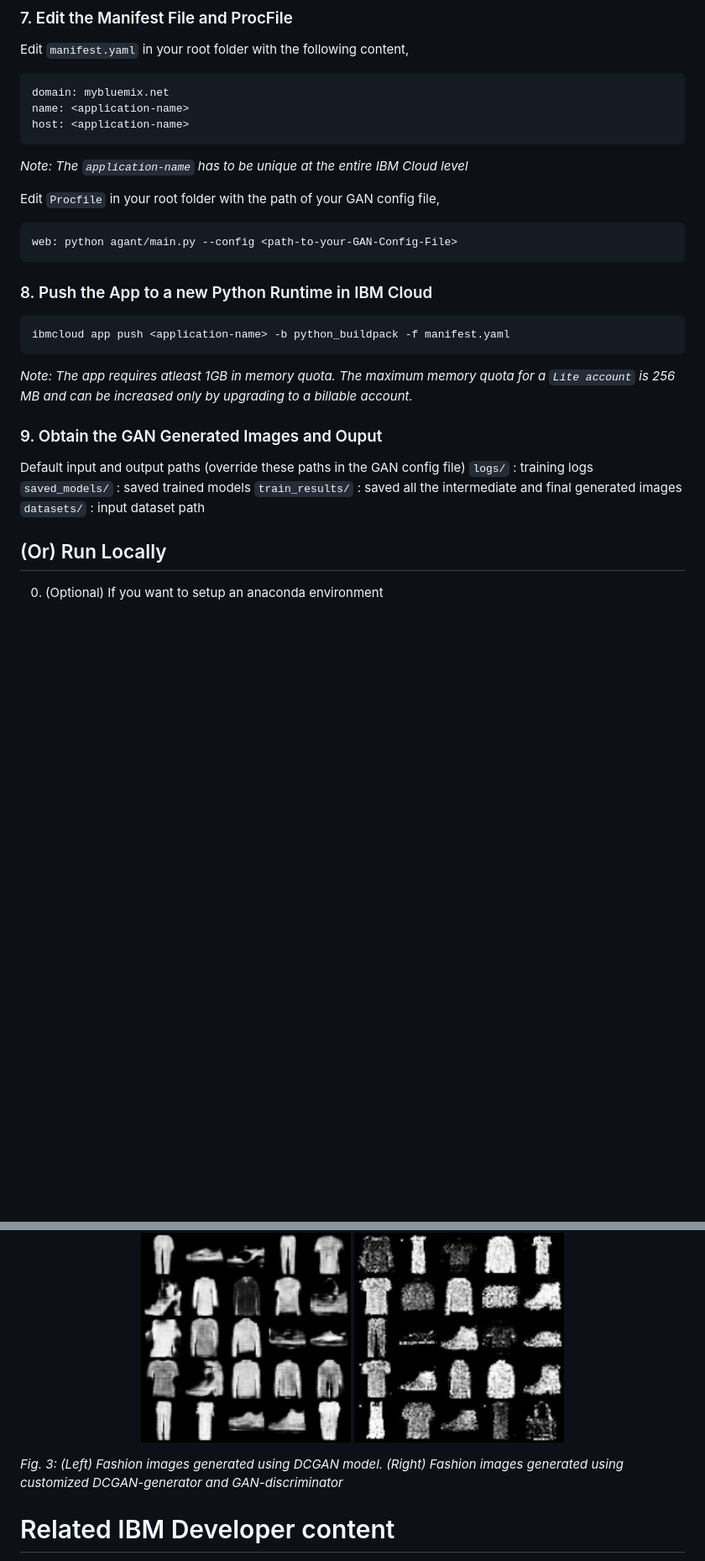
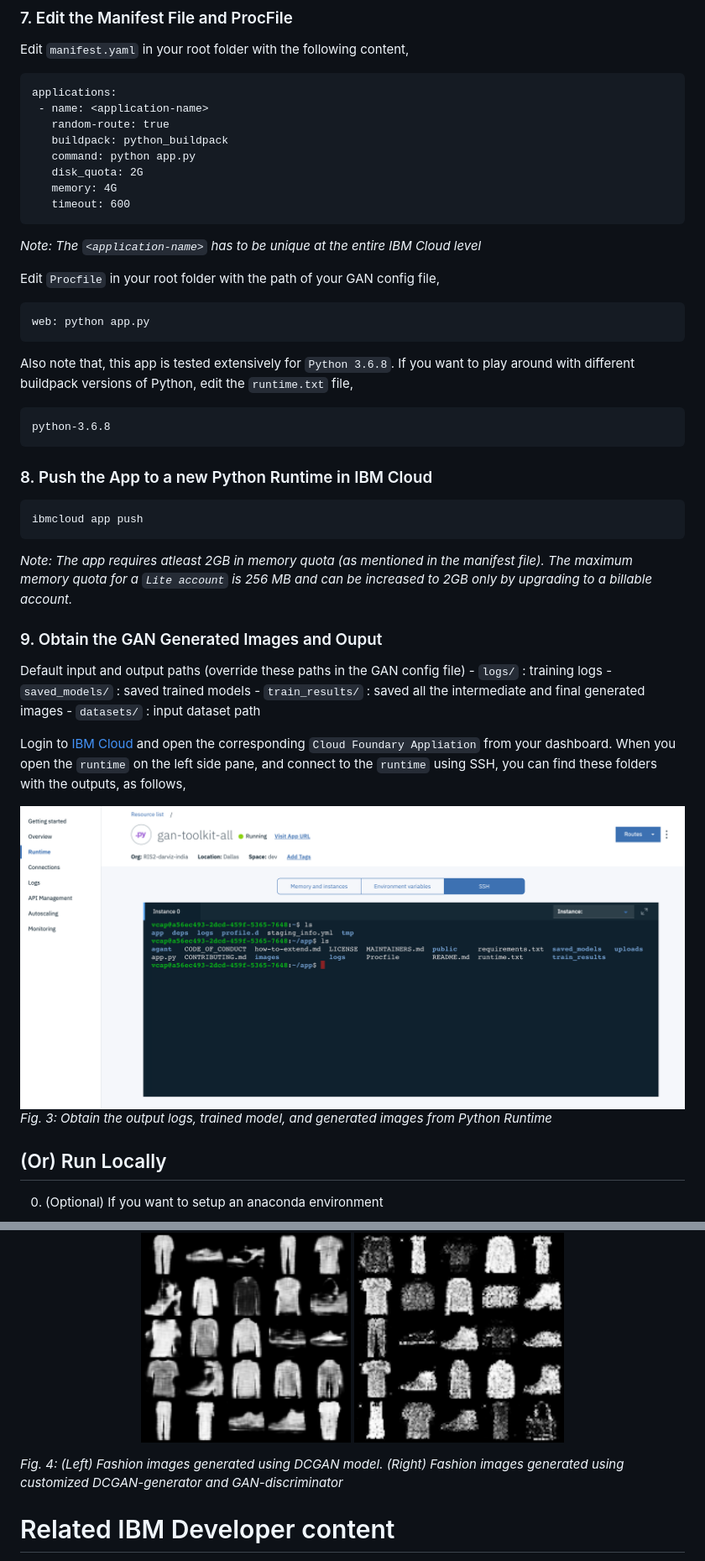
Before and after one commit to IBM/gan-toolkit-pattern, a Markdown page: README.md, 2 parts joined by grey strips. Shown: that part at 84% size. Rendered like a GitHub page; pictures changed too: images/output.png (added); blank space fills up the shorter version.

Commit message:
udpated readme

````diff
--- a/README.md
+++ b/README.md
@@ -135,30 +135,45 @@ The detailed documentation of the config files are provided [here](https://githu
 
 Edit `manifest.yaml` in your root folder with the following content,
 ```
-domain: mybluemix.net
-name: <application-name>
-host: <application-name>
+applications:
+ - name: <application-name>
+   random-route: true
+   buildpack: python_buildpack
+   command: python app.py
+   disk_quota: 2G
+   memory: 4G
+   timeout: 600
 ```
-_Note: The `application-name` has to be unique at the entire IBM Cloud level_
+_Note: The `<application-name>` has to be unique at the entire IBM Cloud level_
 
 Edit `Procfile` in your root folder with the path of your GAN config file,
 ```
-web: python agant/main.py --config <path-to-your-GAN-Config-File>
+web: python app.py
+```
+
+Also note that, this app is tested extensively for `Python 3.6.8`. If you want to play around with different buildpack versions of Python, edit the `runtime.txt` file,
+```
+python-3.6.8
 ```
 
 ### 8. Push the App to a new Python Runtime in IBM Cloud
 
 ```
-ibmcloud app push <application-name> -b python_buildpack -f manifest.yaml
+ibmcloud app push
 ```
-_Note: The app requires atleast 1GB in memory quota. The maximum memory quota for a `Lite account` is 256 MB and can be increased only by upgrading to a billable account._
+_Note: The app requires atleast 2GB in memory quota (as mentioned in the manifest file). The maximum memory quota for a `Lite account` is 256 MB and can be increased to 2GB only by upgrading to a billable account._
 
 ### 9. Obtain the GAN Generated Images and Ouput
 Default input and output paths (override these paths in the GAN config file)
-    `logs/` : training logs
-    `saved_models/` : saved trained models
-    `train_results/` : saved all the intermediate and final generated images
-    `datasets/` : input dataset path
+    - `logs/` : training logs
+    - `saved_models/` : saved trained models
+    - `train_results/` : saved all the intermediate and final generated images
+    - `datasets/` : input dataset path
+
+Login to [IBM Cloud](https://cloud.ibm.com/) and open the corresponding `Cloud Foundary Appliation` from your dashboard. When you open the `runtime` on the left side pane, and connect to the `runtime` using SSH, you can find these folders with the outputs, as follows,
+
+![GAN Architecture](images/output.png?raw=true "Obtain the output from Python Runtime")
+*Fig. 3: Obtain the output logs, trained model, and generated images from Python Runtime*
 
 ## (Or) Run Locally
 
@@ -210,7 +225,7 @@ The trained GAN model generates new images that looks very similar to the input
 <img src="images/dcgan-dcgan.png" width="250" height="250" /> <img src="images/dcgan-gan.png" width="250" height="250" />
 </p>
 
-*Fig. 3: (Left) Fashion images generated using DCGAN model. (Right) Fashion images generated using customized DCGAN-generator and GAN-discriminator*
+*Fig. 4: (Left) Fashion images generated using DCGAN model. (Right) Fashion images generated using customized DCGAN-generator and GAN-discriminator*
 
 
 # Related IBM Developer content
````
Also changed, not shown: other parts of README.md (+5 -5 lines).
